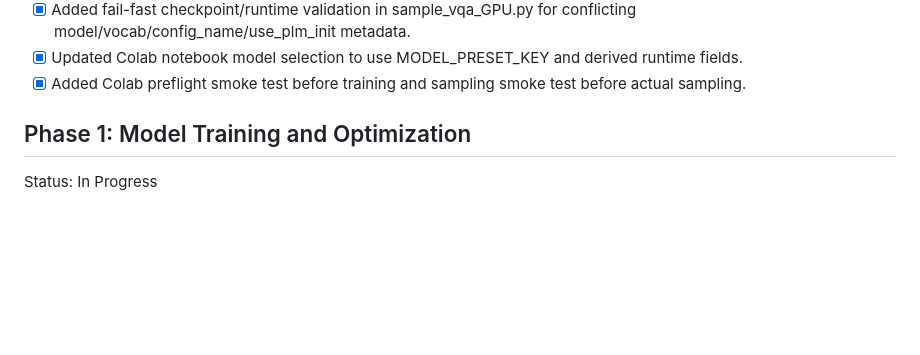
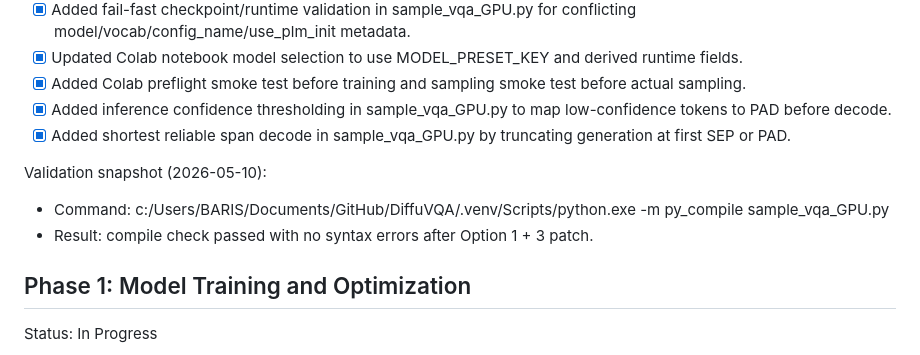
Before and after one commit to panzerofthelake03/DiffuVQA, a Markdown page: shared/TODO.md, the part around the change. GitHub-like rendering; blank space fills up the shorter version.

```diff
--- a/shared/TODO.md
+++ b/shared/TODO.md
@@ -33,6 +33,12 @@ Validation snapshot:
 - [x] Added fail-fast checkpoint/runtime validation in sample_vqa_GPU.py for conflicting model/vocab/config_name/use_plm_init metadata.
 - [x] Updated Colab notebook model selection to use MODEL_PRESET_KEY and derived runtime fields.
 - [x] Added Colab preflight smoke test before training and sampling smoke test before actual sampling.
+- [x] Added inference confidence thresholding in sample_vqa_GPU.py to map low-confidence tokens to PAD before decode.
+- [x] Added shortest reliable span decode in sample_vqa_GPU.py by truncating generation at first SEP or PAD.
+
+Validation snapshot (2026-05-10):
+- Command: c:/Users/BARIS/Documents/GitHub/DiffuVQA/.venv/Scripts/python.exe -m py_compile sample_vqa_GPU.py
+- Result: compile check passed with no syntax errors after Option 1 + 3 patch.
 
 ## Phase 1: Model Training and Optimization
 
```
Also changed, not shown: shared/DECISIONS_AND_CONCERNS.md (+11 -0 lines).
